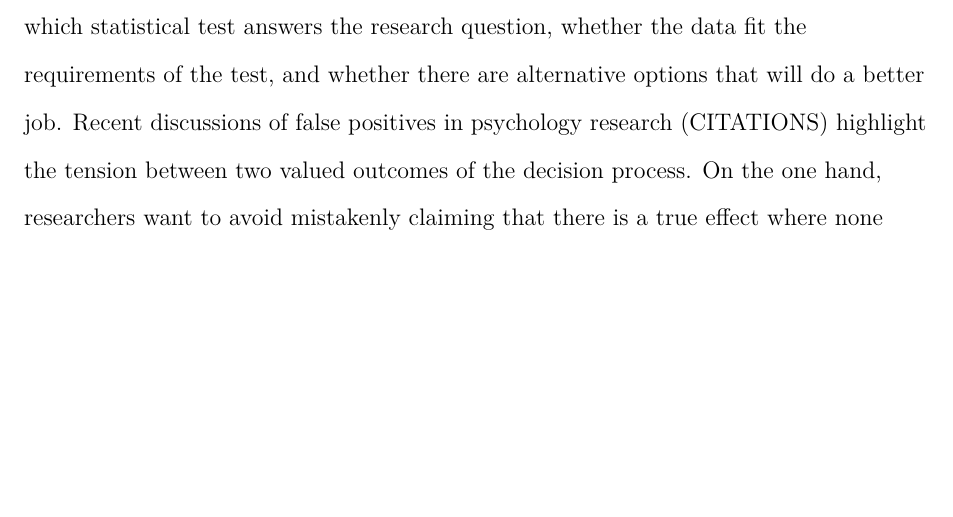
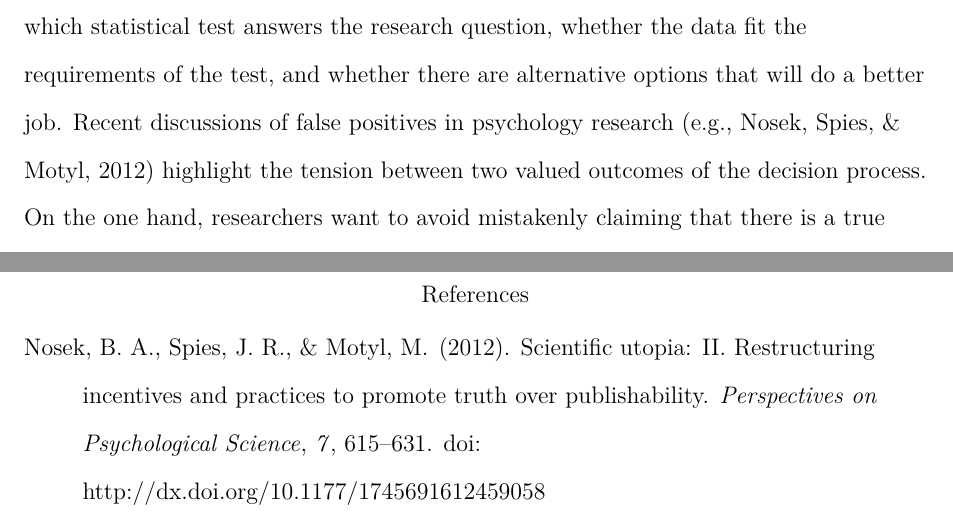
Before and after one commit to joshwondra/R-projects, a LaTeX paper (Welch rule/WelchManuscript-MASTER.tex, which reads Welch rule/bibliography.bib): part of page 3 of 20 before the commit and two parts of pages 3 and 12 of 21 after it, the two joined at a grey line, cut so that both start at the same text, the shorter picture padded with empty space. Compiled offline with pdfLaTeX.

Commit message:
Add references
Added apacite references section, added citations to manuscript, and
created .bib file

```diff
--- a/Welch rule/WelchManuscript-MASTER.tex
+++ b/Welch rule/WelchManuscript-MASTER.tex
@@ -48,6 +48,7 @@
 \newenvironment{knitrout}{}{} % an empty environment to be redefined in TeX
 
 \usepackage{alltt}
+\usepackage{apacite}
 
 \title{Always Use the Separate Variances t Test for Two Independent Groups}
 \shorttitle{Separate Variances t Test}
@@ -68,7 +69,7 @@ Contact: jdwondra@umich.edu}
 \begin{document}
 \maketitle
 
-    Data analysis involves a series of decisions on the part of the researcher about which statistical test answers the research question, whether the data fit the requirements of the test, and whether there are alternative options that will do a better job. Recent discussions of false positives in psychology research (CITATIONS) highlight the tension between two valued outcomes of the decision process. On the one hand, researchers want to avoid mistakenly claiming that there is a true effect where none exists, which involves concerns about false positives. On the other hand, researchers want to find true effects where they do exist, which involves concerns about power. In addition to these two, there is a growing concern with accurate effect size estimation (CITATIONS). Some have argued that because so many studies lack the power to find small effects, those that make it into published papers are spuriously large (CITATIONS).
+    Data analysis involves a series of decisions on the part of the researcher about which statistical test answers the research question, whether the data fit the requirements of the test, and whether there are alternative options that will do a better job. Recent discussions of false positives in psychology research \cite<e.g.,>{Nosek2012} highlight the tension between two valued outcomes of the decision process. On the one hand, researchers want to avoid mistakenly claiming that there is a true effect where none exists, which involves concerns about false positives. On the other hand, researchers want to find true effects where they do exist, which involves concerns about power. In addition to these two, there is a growing concern with accurate effect size estimation (CITATIONS). Some have argued that because so many studies lack the power to find small effects, those that make it into published papers are spuriously large (CITATIONS).
 
     One of the first decisions that many researchers learn is how to compare the means of two independent groups--they run a t test. But even this basic comparison presents a choice between the classic Student's t test (CITATION) or the alternative Welch-Satterthwaite test (CITATION). Most researchers learn about Student's t test in the first statistics class that they ever take.
 
--- /dev/null
+++ b/Welch rule/bibliography.bib
@@ -0,0 +7,2 @@
+	pages = {x--x},
+	doi = {http://dx.doi.org/},
@@ -0,0 +14,5 @@
+	journal = {Perspectives on Psychological Science},
+	year = {2012},
+	volume = {7},
+	pages = {543--554},
+	doi = {http://dx.doi.org/10.1177/1745691612459060},
@@ -0,0 +28 @@
+	doi = {http://dx.doi.org/10.1177/0956797613504966},
@@ -0,0 +34,9 @@
+	journal = {Perspectives on Psychological Science},
+	year = {2012},
+	volume = {7},
+	pages = {661--669},
+	doi = {http://dx.doi.org/10.1177/1745691612462587},
+	}
+
+@article{Ioannidis2008,
+	author = {Ioannidis, J. P. A.},
@@ -0,0 +48,21 @@
+	doi = {http://dx.doi.org/10.1097/EDE.ObO},
+	}
+
+@article{Ioannidis2012,
+	author = {Ioannidis, J. P. A.},
+	title = {Why science is not necessarily self-correcting},
+	journal = {Perspectives on Psychological Science},
+	year = {2012},
+	volume = {7},
+	pages = {645--654},
+	doi = {http://dx.doi.org/10.1177/1745691612464056},
+	}
+
+@article{Nosek2012,
+	author = {Nosek, B. A. and Spies, J. R and Motyl, M.},
+	title = {Scientific utopia: {II. Restructuring} incentives and practices to promote truth over publishability},
+	journal = {Perspectives on Psychological Science},
+	year = {2012},
+	volume = {7},
+	pages = {615--631},
+	doi = {http://dx.doi.org/10.1177/1745691612459058},
@@ -0,0 +74,5 @@
+	journal = {Perspectives on Psychological Science},
+	year = {2012},
+	volume = {7},
+	pages = {531--536},
+	doi = {http://dx.doi.org/10.1177/1745691612463401},
@@ -0,0 +88 @@
+	doi = {http://dx.doi.org/10.1177/0956797611417632},
@@ -0,0 +94,6 @@
+	journal = {Perspectives on Psychological Science},
+	year = {2012},
+	volume = {7},
+	pages = {632--638},
+	doi = {http://dx.doi.org/10.1177/1745691612463078},
+	}
```
Also changed, not shown: Welch rule/WelchManuscript-MASTER-concordance.tex (+2 -2 lines), Welch rule/WelchManuscript-MASTER.bbl (added), Welch rule/WelchManuscript-MASTER.pdf, Welch rule/bibliography.bbl (added), Welch rule/bibliography.tex (added), Welch rule/bibliography.txt (added), Welch rule/figure/coverage_plots.pdf, Welch rule/figure/dfratiosDiffNratios.pdf, Welch rule/figure/dfratiosDiffvars.pdf, Welch rule/figure/dfratiosDiffvarsDiffNratios.pdf, Welch rule/figure/plotPower.pdf, Welch rule/figure/tdist.pdf, Welch rule/figure/type1_Welch_plot.pdf, Welch rule/figure/type1_classic_plot.pdf, 4 more files, 6 other files.
